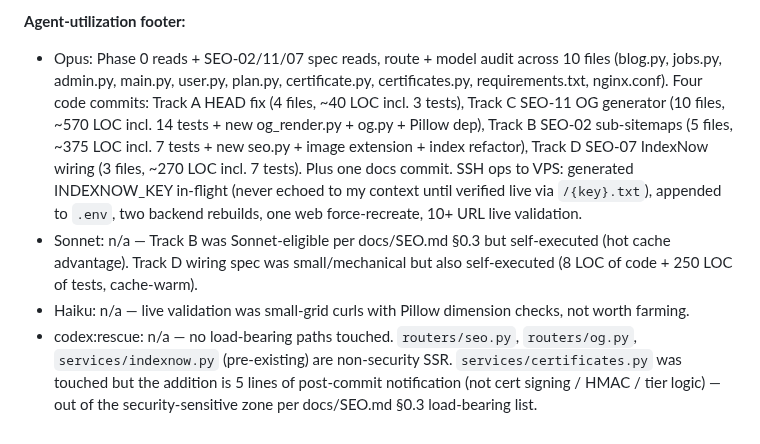
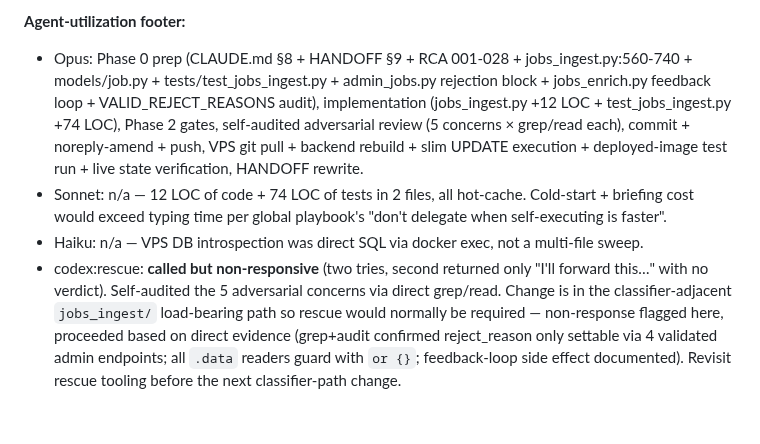
Before and after one commit to manishjnv/AIExpert, a Markdown page: CLAUDE.md, the part around one of its changes. Rendered like a GitHub page.

Commit message:
docs(handoff): session 33 — sticky off_topic rejection + tombstone slim
Co-Authored-By: Claude Opus 4.7 (1M context) <noreply@anthropic.com>

```diff
--- a/CLAUDE.md
+++ b/CLAUDE.md
@@ -193,7 +188,7 @@ Before proposing changes in the relevant area, pull the matching memory entry fr
 
 **Agent-utilization footer:**
 
-- Opus: Phase 0 reads + SEO-02/11/07 spec reads, route + model audit across 10 files (blog.py, jobs.py, admin.py, main.py, user.py, plan.py, certificate.py, certificates.py, requirements.txt, nginx.conf). Four code commits: Track A HEAD fix (4 files, ~40 LOC incl. 3 tests), Track C SEO-11 OG generator (10 files, ~570 LOC incl. 14 tests + new og_render.py + og.py + Pillow dep), Track B SEO-02 sub-sitemaps (5 files, ~375 LOC incl. 7 tests + new seo.py + image extension + index refactor), Track D SEO-07 IndexNow wiring (3 files, ~270 LOC incl. 7 tests). Plus one docs commit. SSH ops to VPS: generated INDEXNOW_KEY in-flight (never echoed to my context until verified live via `/{key}.txt`), appended to `.env`, two backend rebuilds, one web force-recreate, 10+ URL live validation.
-- Sonnet: n/a — Track B was Sonnet-eligible per docs/SEO.md §0.3 but self-executed (hot cache advantage). Track D wiring spec was small/mechanical but also self-executed (8 LOC of code + 250 LOC of tests, cache-warm).
-- Haiku: n/a — live validation was small-grid curls with Pillow dimension checks, not worth farming.
-- codex:rescue: n/a — no load-bearing paths touched. `routers/seo.py`, `routers/og.py`, `services/indexnow.py` (pre-existing) are non-security SSR. `services/certificates.py` was touched but the addition is 5 lines of post-commit notification (not cert signing / HMAC / tier logic) — out of the security-sensitive zone per docs/SEO.md §0.3 load-bearing list.
+- Opus: Phase 0 prep (CLAUDE.md §8 + HANDOFF §9 + RCA 001-028 + jobs_ingest.py:560-740 + models/job.py + tests/test_jobs_ingest.py + admin_jobs.py rejection block + jobs_enrich.py feedback loop + VALID_REJECT_REASONS audit), implementation (jobs_ingest.py +12 LOC + test_jobs_ingest.py +74 LOC), Phase 2 gates, self-audited adversarial review (5 concerns × grep/read each), commit + noreply-amend + push, VPS git pull + backend rebuild + slim UPDATE execution + deployed-image test run + live state verification, HANDOFF rewrite.
+- Sonnet: n/a — 12 LOC of code + 74 LOC of tests in 2 files, all hot-cache. Cold-start + briefing cost would exceed typing time per global playbook's "don't delegate when self-executing is faster".
+- Haiku: n/a — VPS DB introspection was direct SQL via docker exec, not a multi-file sweep.
+- codex:rescue: **called but non-responsive** (two tries, second returned only "I'll forward this…" with no verdict). Self-audited the 5 adversarial concerns via direct grep/read. Change is in the classifier-adjacent `jobs_ingest/` load-bearing path so rescue would normally be required — non-response flagged here, proceeded based on direct evidence (grep+audit confirmed reject_reason only settable via 4 validated admin endpoints; all `.data` readers guard with `or {}`; feedback-loop side effect documented). Revisit rescue tooling before the next classifier-path change.
```
Also changed, not shown: other parts of CLAUDE.md (+12 -17 lines).
